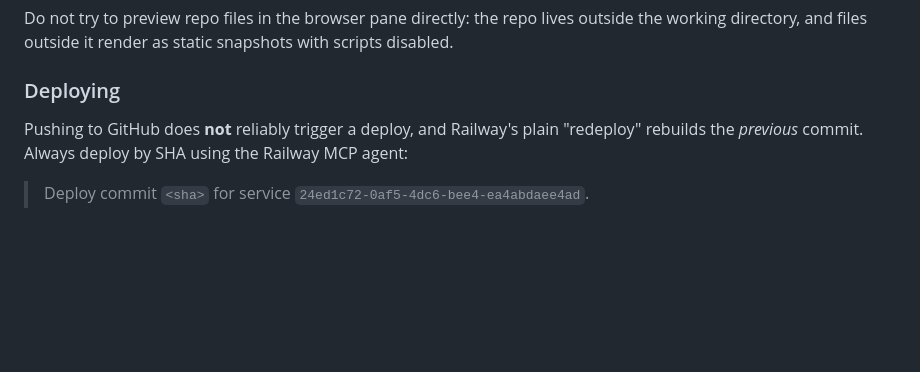
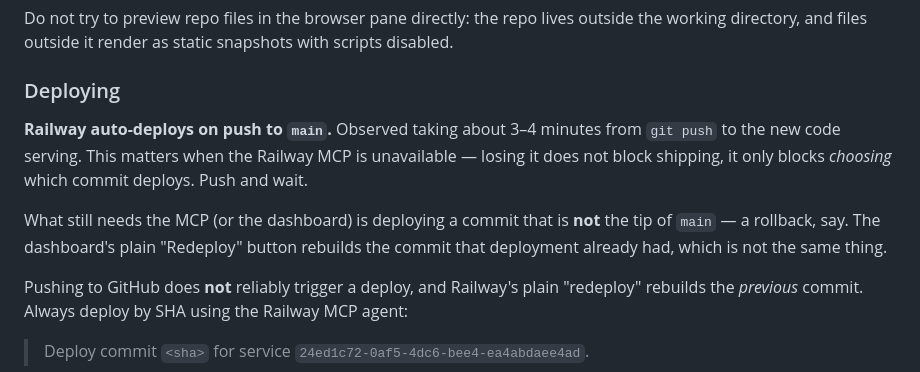
Before and after one commit to YMEHIO78/testrepositoryclaudecode, a Markdown page: CLAUDE.md, the part around the change. Drawn GitHub-style; blank space fills up the shorter version.

Commit message:
Note that Railway auto-deploys on push
The Railway MCP dropped mid-session and I assumed shipping was blocked.
It was not: pushing to main auto-deployed, live in about 3-4 minutes.

Worth writing down, because it changes what to do when the MCP is
unavailable. It only blocks choosing a commit other than the tip of
main — a rollback — not shipping.

Co-Authored-By: Claude Opus 5 <noreply@anthropic.com>

```diff
--- a/CLAUDE.md
+++ b/CLAUDE.md
@@ -82,6 +82,16 @@ lives outside the working directory, and files outside it render as
 static snapshots with scripts disabled.
 
 ### Deploying
+
+**Railway auto-deploys on push to `main`.** Observed taking about 3–4
+minutes from `git push` to the new code serving. This matters when the
+Railway MCP is unavailable — losing it does not block shipping, it only
+blocks *choosing* which commit deploys. Push and wait.
+
+What still needs the MCP (or the dashboard) is deploying a commit that
+is **not** the tip of `main` — a rollback, say. The dashboard's plain
+"Redeploy" button rebuilds the commit that deployment already had, which
+is not the same thing.
 
 Pushing to GitHub does **not** reliably trigger a deploy, and Railway's
 plain "redeploy" rebuilds the *previous* commit. Always deploy by SHA
```
